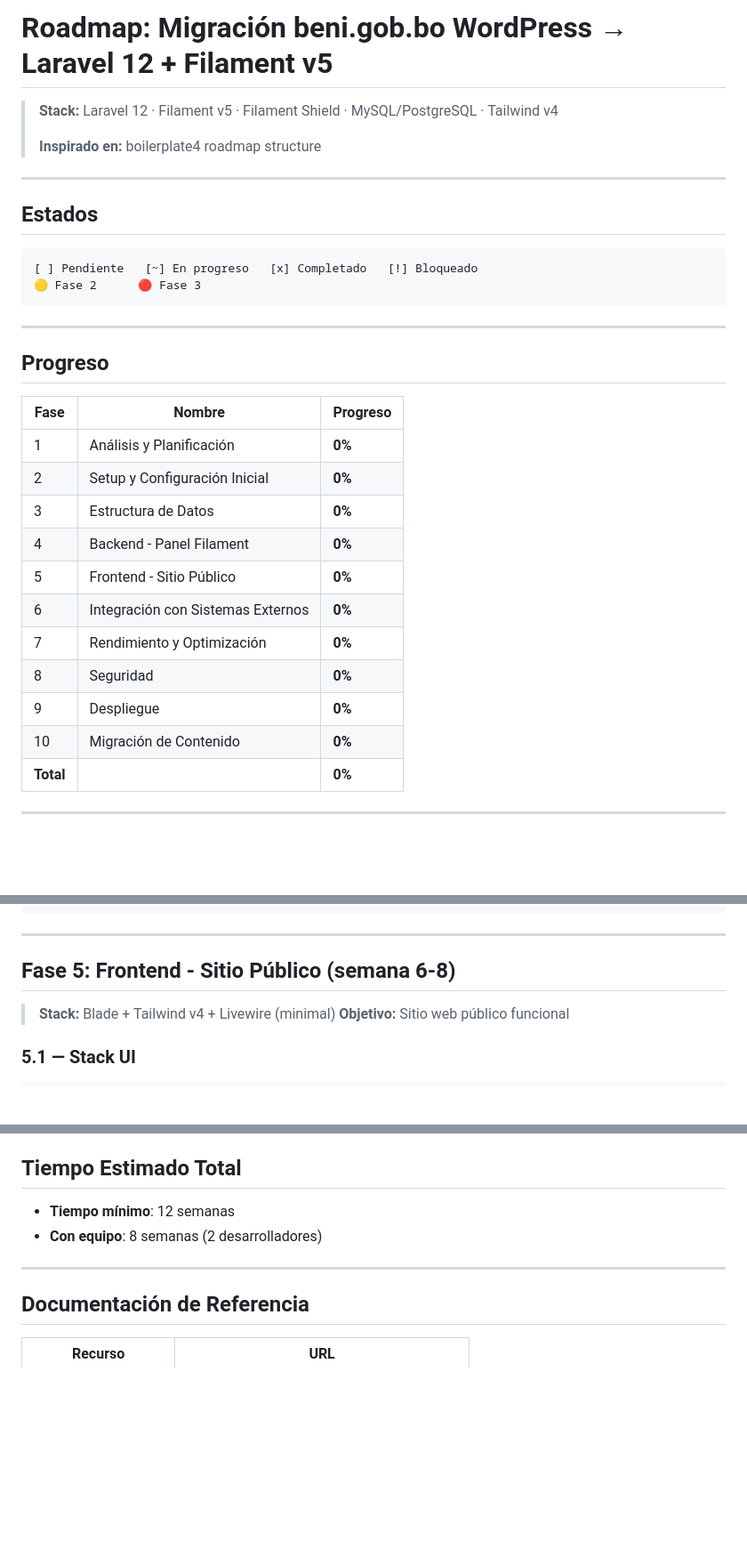
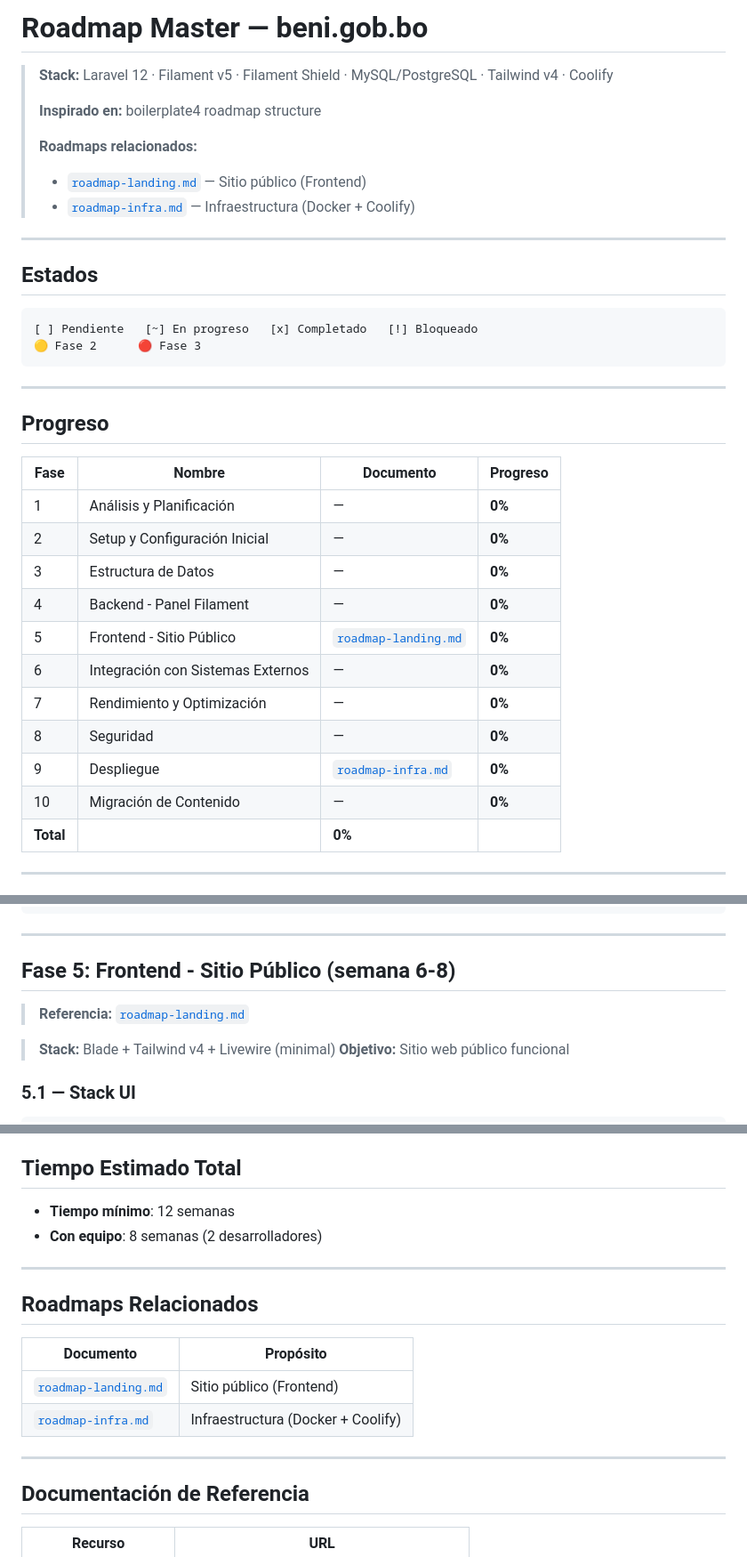
Before and after one commit to MiltonDanielhch/pagina-filament, a Markdown page: guia/ropadmap.md, 3 parts joined by grey strips. Shown at 89% size. GitHub-like rendering; blank space fills up the shorter version.

Commit message:
feat: separate landing and infra roadmaps like boilerplate4

```diff
--- a/guia/ropadmap.md
+++ b/guia/ropadmap.md
@@ -1,8 +1,12 @@
-# Roadmap: Migración beni.gob.bo WordPress → Laravel 12 + Filament v5
+# Roadmap Master — beni.gob.bo
 
-> **Stack:** Laravel 12 · Filament v5 · Filament Shield · MySQL/PostgreSQL · Tailwind v4
+> **Stack:** Laravel 12 · Filament v5 · Filament Shield · MySQL/PostgreSQL · Tailwind v4 · Coolify
 >
 > **Inspirado en:** boilerplate4 roadmap structure
+>
+> **Roadmaps relacionados:**
+> - [`roadmap-landing.md`](./roadmap-landing.md) — Sitio público (Frontend)
+> - [`roadmap-infra.md`](./roadmap-infra.md) — Infraestructura (Docker + Coolify)
 
 ---
 
@@ -17,18 +21,18 @@
 
 ## Progreso
 
-| Fase | Nombre | Progreso |
-|------|--------|----------|
-| 1 | Análisis y Planificación | **0%** |
-| 2 | Setup y Configuración Inicial | **0%** |
-| 3 | Estructura de Datos | **0%** |
-| 4 | Backend - Panel Filament | **0%** |
-| 5 | Frontend - Sitio Público | **0%** |
-| 6 | Integración con Sistemas Externos | **0%** |
-| 7 | Rendimiento y Optimización | **0%** |
-| 8 | Seguridad | **0%** |
-| 9 | Despliegue | **0%** |
-| 10 | Migración de Contenido | **0%** |
+| Fase | Nombre | Documento | Progreso |
+|------|--------|-----------|----------|
+| 1 | Análisis y Planificación | — | **0%** |
+| 2 | Setup y Configuración Inicial | — | **0%** |
+| 3 | Estructura de Datos | — | **0%** |
+| 4 | Backend - Panel Filament | — | **0%** |
+| 5 | Frontend - Sitio Público | [`roadmap-landing.md`](./roadmap-landing.md) | **0%** |
+| 6 | Integración con Sistemas Externos | — | **0%** |
+| 7 | Rendimiento y Optimización | — | **0%** |
+| 8 | Seguridad | — | **0%** |
+| 9 | Despliegue | [`roadmap-infra.md`](./roadmap-infra.md) | **0%** |
+| 10 | Migración de Contenido | — | **0%** |
 | **Total** | | **0%** |
 
 ---
@@ -337,6 +341,8 @@ DELETE /admin/posts/1  # → 204
 
 ## Fase 5: Frontend - Sitio Público (semana 6-8)
 
+> **Referencia:** [`roadmap-landing.md`](./roadmap-landing.md)
+
 > **Stack:** Blade + Tailwind v4 + Livewire (minimal)
 > **Objetivo:** Sitio web público funcional
 
@@ -677,6 +685,15 @@ just deploy  # → Successful
 
 ---
 
+## Roadmaps Relacionados
+
+| Documento | Propósito |
+|-----------|-----------|
+| [`roadmap-landing.md`](./roadmap-landing.md) | Sitio público (Frontend) |
+| [`roadmap-infra.md`](./roadmap-infra.md) | Infraestructura (Docker + Coolify) |
+
+---
+
 ## Documentación de Referencia
 
 | Recurso | URL |
```
Also changed, not shown: other parts of guia/ropadmap.md (+2 -0 lines), guia/roadmap-infra.md (added, +332 -0 lines), guia/roadmap-landing.md (added, +241 -0 lines).
